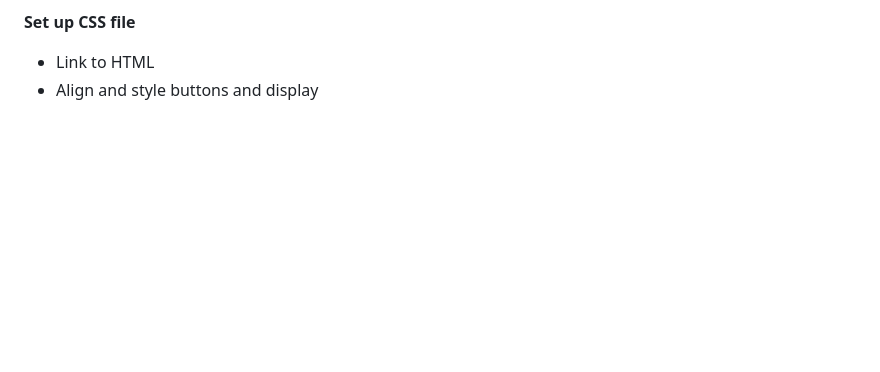
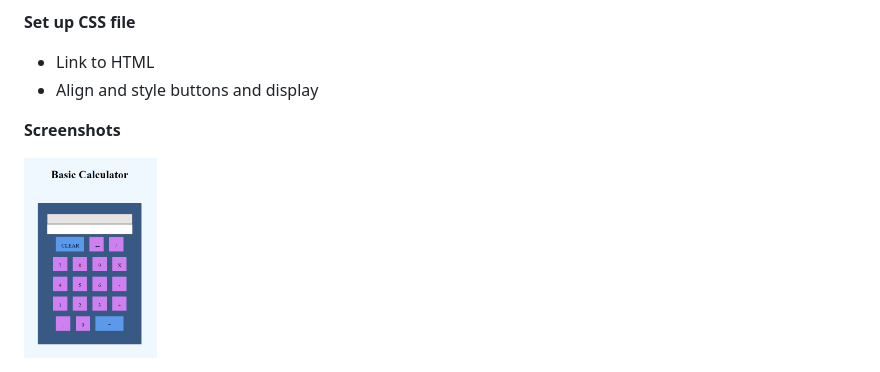
Before and after one commit to mnmason86/js_calculator, a Markdown page: README.md, the part around the change. Rendered like a GitHub page; pictures changed too: screenshots/calculator_1.png (added); blank space fills up the shorter version.

Commit message:
added screenshot to readme

```diff
--- a/README.md
+++ b/README.md
@@ -18,3 +18,7 @@ TODO:
 **Set up CSS file**
 - Link to HTML
 - Align and style buttons and display
+
+**Screenshots**
+
+<img src="screenshots/calculator_1.png" alt="ss1" height="200">
```
